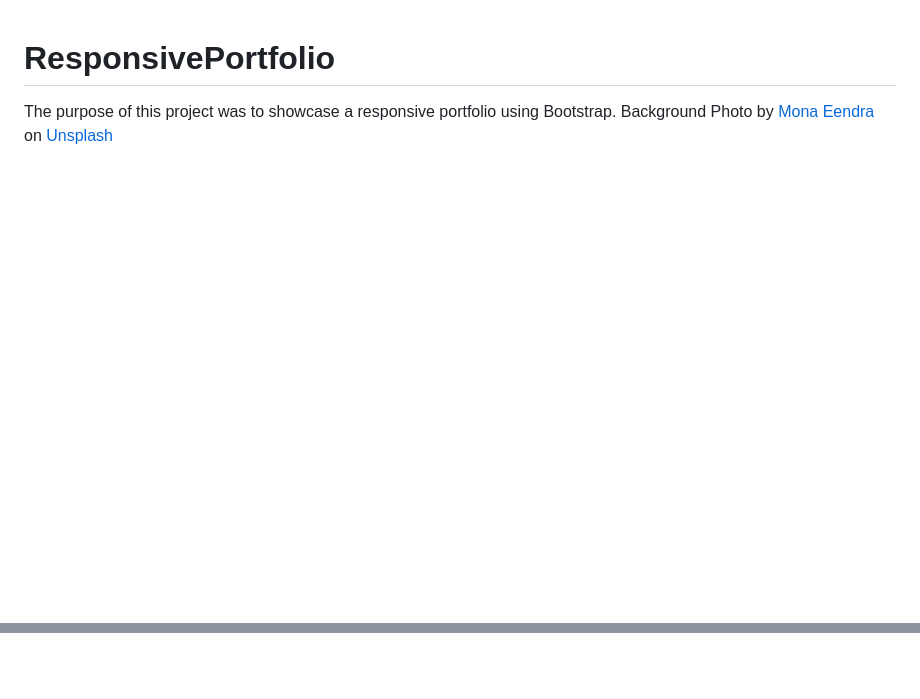
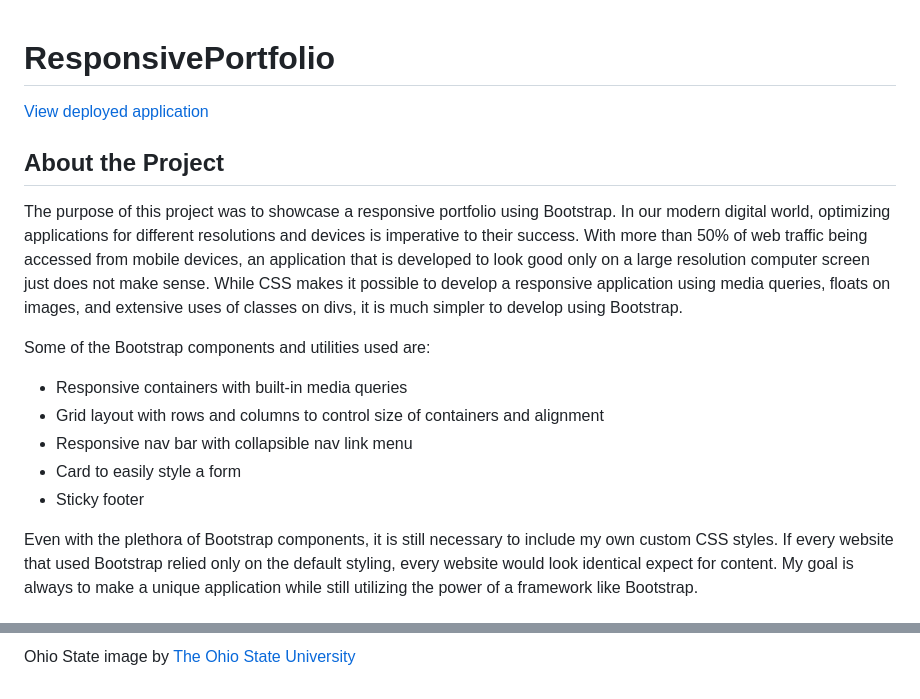
Before and after one commit to rsowald/Renae_Sowald_Portfolio, a Markdown page: README.md, 2 parts joined by grey strips. Rendered like a GitHub page; blank space fills up the shorter version.

```diff
--- a/README.md
+++ b/README.md
@@ -1,3 +1,16 @@
 # ResponsivePortfolio
-The purpose of this project was to showcase a responsive portfolio using Bootstrap.
-<span>Background Photo by <a href="https://unsplash.com/@monaeendra?utm_source=unsplash&amp;utm_medium=referral&amp;utm_content=creditCopyText">Mona Eendra</a> on <a href="https://unsplash.com/s/photos/background?utm_source=unsplash&amp;utm_medium=referral&amp;utm_content=creditCopyText">Unsplash</a></span>
+
+[View deployed application](https://rsowald.github.io/ResponsivePortfolio/)
+
+## About the Project
+The purpose of this project was to showcase a responsive portfolio using Bootstrap. In our modern digital world, optimizing applications for different resolutions and devices is imperative to their success. With more than 50% of web traffic being accessed from mobile devices, an application that is developed to look good only on a large resolution computer screen just does not make sense. While CSS makes it possible to develop a responsive application using media queries, floats on images, and extensive uses of classes on divs, it is much simpler to develop using Bootstrap.
+
+Some of the Bootstrap components and utilities used are:
+- Responsive containers with built-in media queries
+- Grid layout with rows and columns to control size of containers and alignment
+- Responsive nav bar with collapsible nav link menu
+- Card to easily style a form
+- Sticky footer
+
+Even with the plethora of Bootstrap components, it is still necessary to include my own custom CSS styles. If every website that used Bootstrap relied only on the default styling, every website would look identical expect for content. My goal is always to make a unique application while still utilizing the power of a framework like Bootstrap.
+
@@ -3,0 +31 @@ The purpose of this project was to showcase a responsive portfolio using Bootstr
+Ohio State image by <a href="https://www.osu.edu/downloads/images.html"> The Ohio State University</a>
```
Also changed, not shown: other parts of README.md (+14 -0 lines), assets/Lrg_res.JPG (added), assets/Med_res.JPG (added), assets/Sm_res.JPG (added), assets/xs_res.JPG (added).
